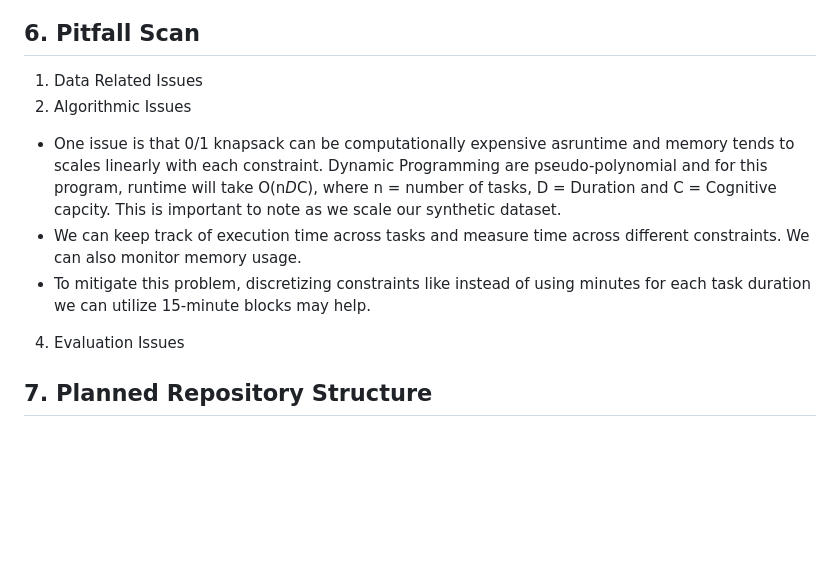
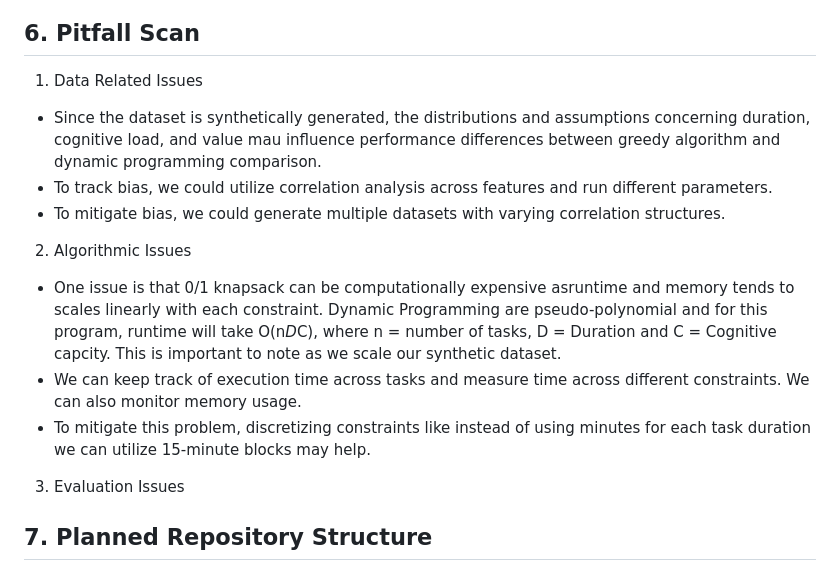
Before and after one commit to tera90223/task_optimization_dp, a Markdown page: PROPOSAL.md, the part around the change. GitHub-like rendering; blank space fills up the shorter version.

Commit message:
Enhance proposal with data and algorithmic considerations
Added points on data bias and algorithmic issues related to synthetic datasets and evaluation.

```diff
--- a/PROPOSAL.md
+++ b/PROPOSAL.md
@@ -39,11 +39,14 @@
 
  ## 6. Pitfall Scan
   1. Data Related Issues
+   * Since the dataset is synthetically generated, the distributions and assumptions concerning duration, cognitive load, and value mau influence performance differences between greedy algorithm and dynamic programming comparison.
+   * To track bias, we could utilize correlation analysis across features and run different parameters.
+   * To mitigate bias, we could generate multiple datasets with varying correlation structures.
   2. Algorithmic Issues
    * One issue is that 0/1 knapsack can be computationally expensive asruntime and memory tends to scales linearly with each constraint. Dynamic Programming are pseudo-polynomial and for this program, runtime will take O(n*D*C), where n = number of tasks, D = Duration and C = Cognitive capcity. This is important to note as we scale our synthetic dataset.
    * We can keep track of execution time across tasks and measure time across different constraints. We can also monitor memory usage.
    * To mitigate this problem, discretizing constraints like instead of using minutes for each task duration we can utilize 15-minute blocks may help.
-  4. Evaluation Issues
+  3. Evaluation Issues
 
 ## 7. Planned Repository Structure
 - Scripts/
```
